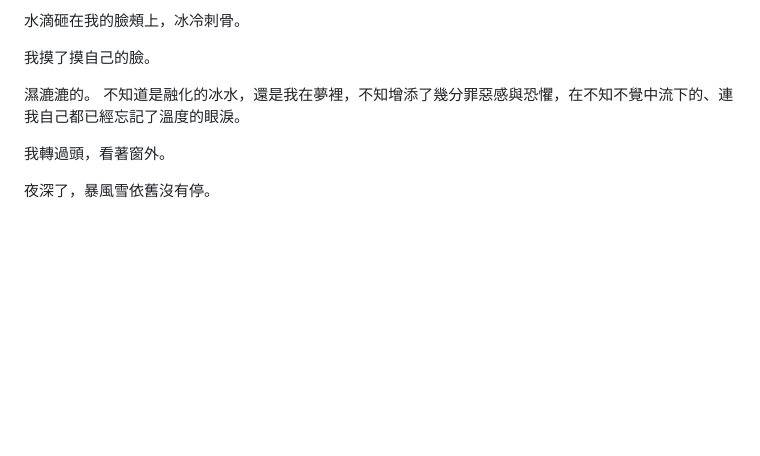
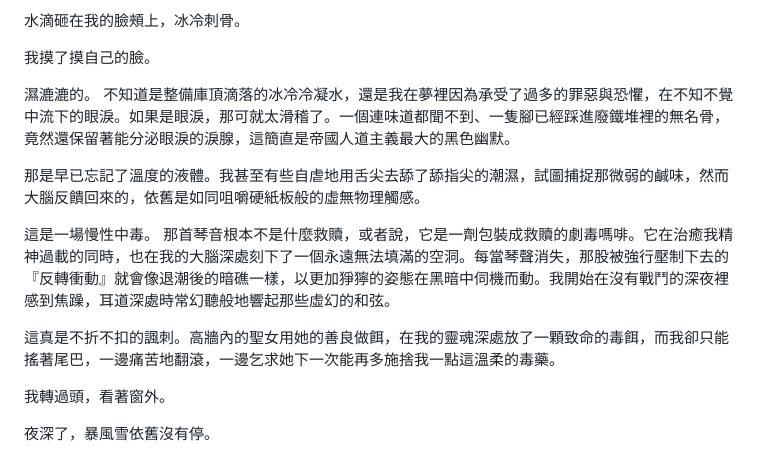
Before and after one commit to idmakers/novel_gemini, a Markdown page: chapters/chapter_01.md, the part around the change. GitHub-like rendering; blank space fills up the shorter version.

Commit message:
style: 擴寫第一章第 6 節夢境與心態剖析（任務 6/7）

```diff
--- a/chapters/chapter_01.md
+++ b/chapters/chapter_01.md
@@ -485,7 +485,14 @@ word_count: 8850
 我摸了摸自己的臉。
 
 濕漉漉的。
-不知道是融化的冰水，還是我在夢裡，不知增添了幾分罪惡感與恐懼，在不知不覺中流下的、連我自己都已經忘記了溫度的眼淚。
+不知道是整備庫頂滴落的冰冷冷凝水，還是我在夢裡因為承受了過多的罪惡與恐懼，在不知不覺中流下的眼淚。如果是眼淚，那可就太滑稽了。一個連味道都聞不到、一隻腳已經踩進廢鐵堆裡的無名骨，竟然還保留著能分泌眼淚的淚腺，這簡直是帝國人道主義最大的黑色幽默。
+
+那是早已忘記了溫度的液體。我甚至有些自虐地用舌尖去舔了舔指尖的潮濕，試圖捕捉那微弱的鹹味，然而大腦反饋回來的，依舊是如同咀嚼硬紙板般的虛無物理觸感。
+
+這是一場慢性中毒。
+那首琴音根本不是什麼救贖，或者說，它是一劑包裝成救贖的劇毒嗎啡。它在治癒我精神過載的同時，也在我的大腦深處刻下了一個永遠無法填滿的空洞。每當琴聲消失，那股被強行壓制下去的『反轉衝動』就會像退潮後的暗礁一樣，以更加猙獰的姿態在黑暗中伺機而動。我開始在沒有戰鬥的深夜裡感到焦躁，耳道深處時常幻聽般地響起那些虛幻的和弦。
+
+這真是不折不扣的諷刺。高牆內的聖女用她的善良做餌，在我的靈魂深處放了一顆致命的毒餌，而我卻只能搖著尾巴，一邊痛苦地翻滾，一邊乞求她下一次能再多施捨我一點這溫柔的毒藥。
 
 我轉過頭，看著窗外。
 
```
